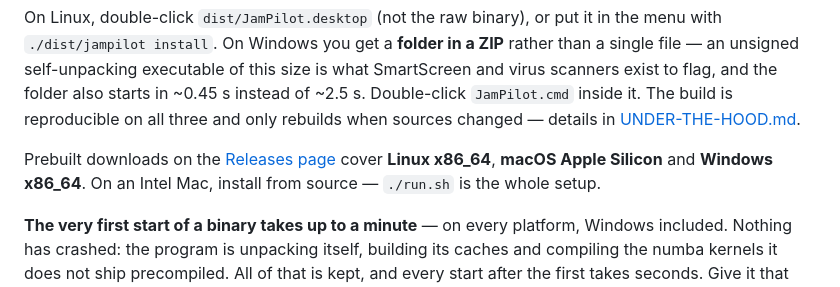
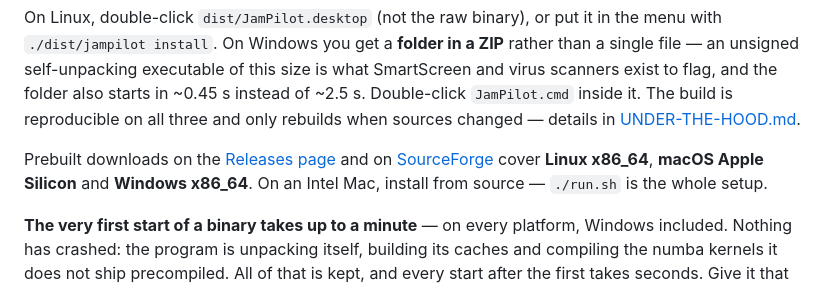
Before and after one commit to jweigend/JamPilot, a Markdown page: README.md, the part around one of its changes. GitHub-like rendering.

Commit message:
README: SourceForge-Download-Button im Kopf, SourceForge bei den Downloads
Co-Authored-By: Claude Fable 5 <noreply@anthropic.com>

```diff
--- a/README.md
+++ b/README.md
@@ -320,8 +322,9 @@ build is reproducible on all three and only rebuilds when sources changed —
 details in [UNDER-THE-HOOD.md](UNDER-THE-HOOD.md#size-startup-reproducibility).
 
 Prebuilt downloads on the [Releases page](https://github.com/jweigend/JamPilot/releases)
-cover **Linux x86_64**, **macOS Apple Silicon** and **Windows x86_64**. On an
-Intel Mac, install from source — `./run.sh` is the whole setup.
+and on [SourceForge](https://sourceforge.net/projects/jampilot/) cover
+**Linux x86_64**, **macOS Apple Silicon** and **Windows x86_64**. On an Intel
+Mac, install from source — `./run.sh` is the whole setup.
 
 **The very first start of a binary takes up to a minute** — on every platform,
 Windows included. Nothing has crashed: the program is unpacking itself,
```
Also changed, not shown: other parts of README.md (+2 -0 lines).
